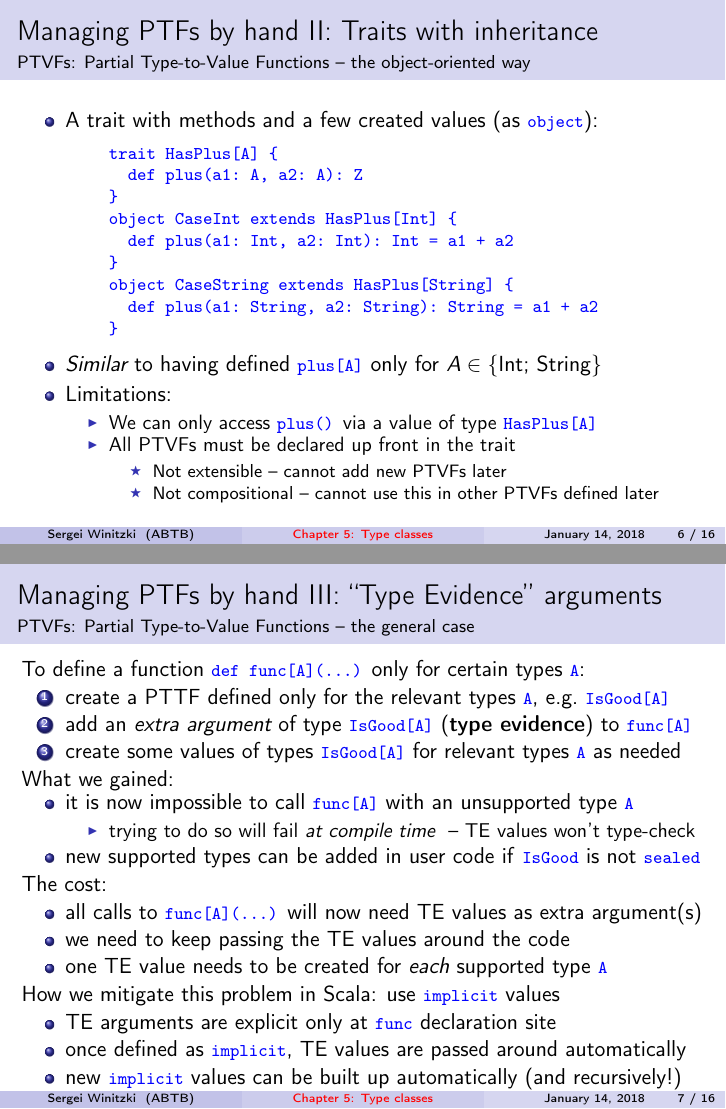
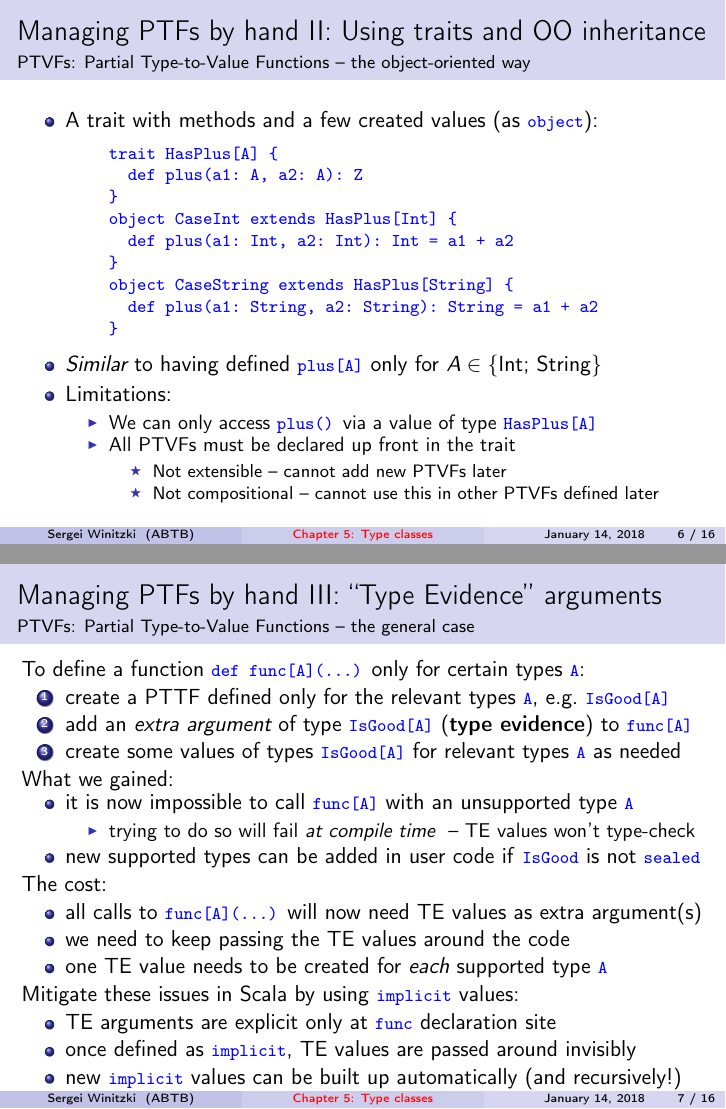
Before and after one commit to winitzki/sofp, LaTeX slides (05-type-classes.tex): pages 6 and 7 of 16, joined at a grey line. The pictures show the PDF file 05-type-classes.pdf that the author committed with the source.

Commit message:
cosmetic changes

```diff
--- a/05-type-classes.tex
+++ b/05-type-classes.tex
@@ -216,7 +216,7 @@ number'' etc.
 \end{itemize}
 \end{frame}
 
-\begin{frame}{Managing PTFs by hand I: GADTs}
+\begin{frame}{Managing PTFs by hand I: Using GADTs}
 
 
 \framesubtitle{PTTFs: Partial Type-to-Type Functions}
@@ -256,7 +256,7 @@ with some implementation code:
 \end{itemize}
 \end{frame}
 
-\begin{frame}{Managing PTFs by hand II: Traits with inheritance}
+\begin{frame}{Managing PTFs by hand II: Using traits and OO inheritance}
 
 
 \framesubtitle{PTVFs: Partial Type-to-Value Functions \textendash{} the object-oriented
@@ -335,13 +335,13 @@ will now need TE values as extra argument(s)
 \item one TE value needs to be created for \emph{each} supported type \texttt{\textcolor{blue}{\footnotesize{}A}}
 \
 \end{itemize}
-How we mitigate this problem in Scala: use \texttt{\textcolor{blue}{\footnotesize{}implicit}}
-values
+Mitigate these issues in Scala by using \texttt{\textcolor{blue}{\footnotesize{}implicit}}
+values:
 \begin{itemize}
 \item TE arguments are explicit only at \texttt{\textcolor{blue}{\footnotesize{}func}}
 declaration site
 \item once defined as \texttt{\textcolor{blue}{\footnotesize{}implicit}},
-TE values are passed around automatically
+TE values are passed around invisibly
 \item new \texttt{\textcolor{blue}{\footnotesize{}implicit}} values can
 be built up automatically (and recursively!)
 \end{itemize}
@@ -421,11 +424,14 @@ to \textbf{belong to} the type class
 \end{itemize}
 \end{frame}
 
-\begin{frame}{Type classes II: Implementation in Scala}
+\begin{frame}{Type classes II}
 
-A type class is typically implemented in Scala as:
+
+\framesubtitle{Implementation in Scala}
+
+A type class is typically implemented as:
 \begin{itemize}
-\item trait with a type parameter, e.g.\ \texttt{\textcolor{blue}{\footnotesize{}trait
+\item a trait with a type parameter, e.g.\ \texttt{\textcolor{blue}{\footnotesize{}trait
 MyTypeClass{[}T{]}}}{\footnotesize \par}
 \item code that creates values of type \texttt{\textcolor{blue}{\footnotesize{}MyTypeClass{[}T{]}}}
 for various \texttt{\textcolor{blue}{\footnotesize{}T}}{\footnotesize \par}
```
Also changed, not shown: 05-type-classes.pdf, 05-type-classes.tex (18 more changed lines), 1 other file.
